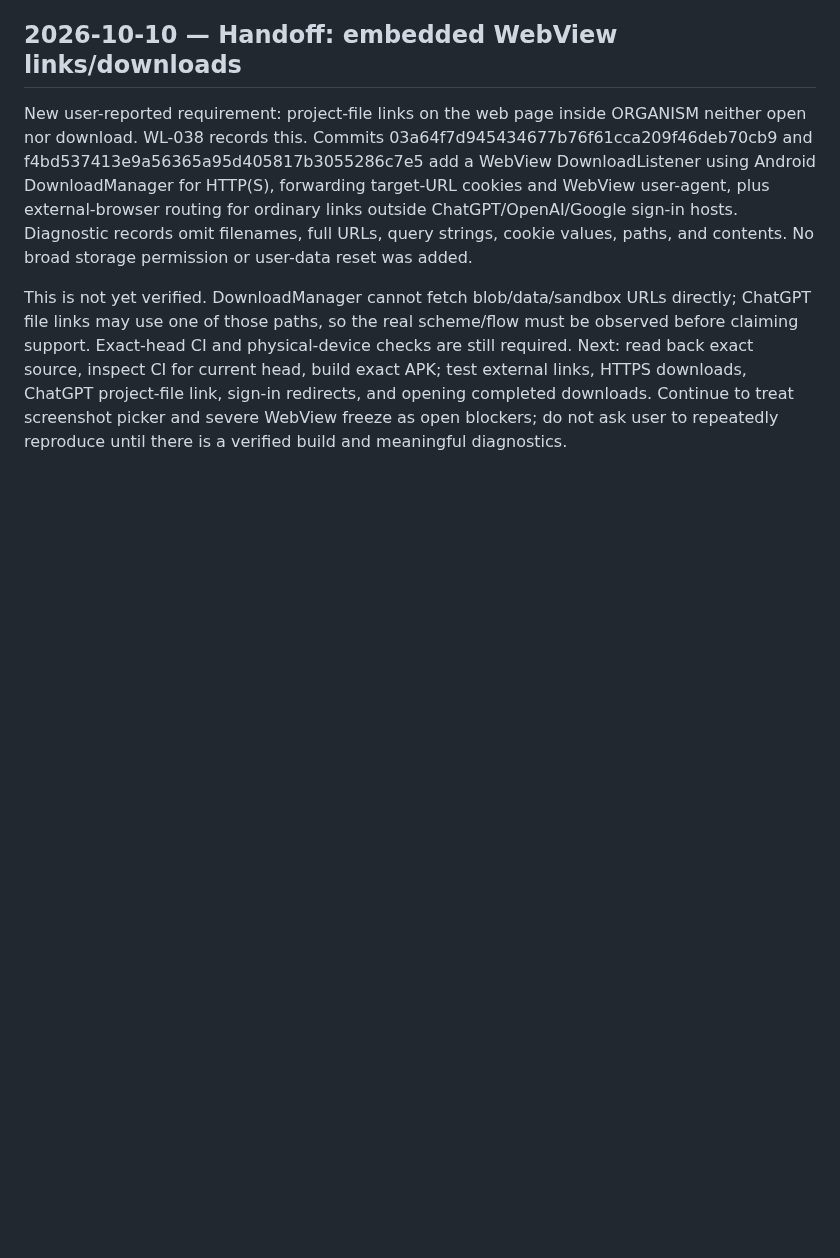
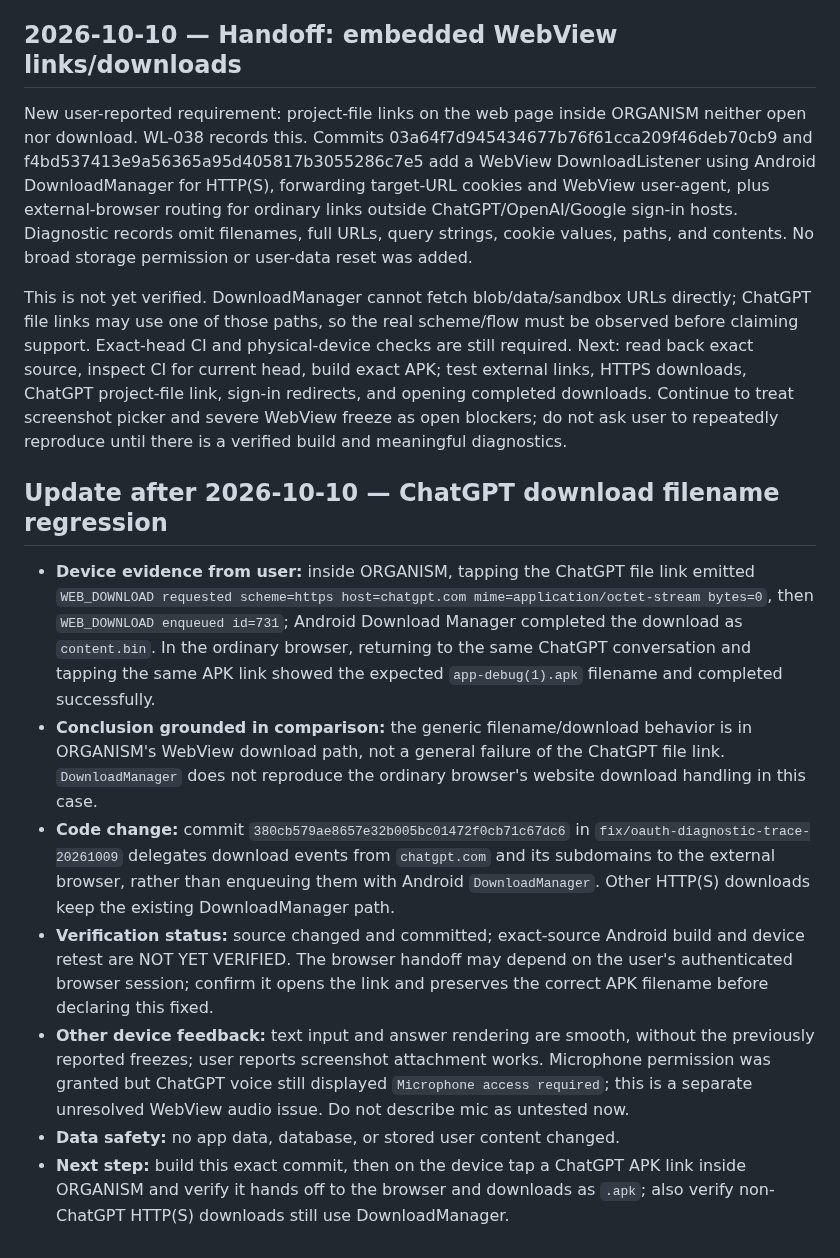
Before and after one commit to alexbotleh-oss/organism, a Markdown page: docs/CONTINUITY_HANDOFF_2026-10-09.md, the part around the change. Drawn GitHub-style; blank space fills up the shorter version.

Commit message:
Record ChatGPT download diagnosis and next test

```diff
--- a/docs/CONTINUITY_HANDOFF_2026-10-09.md
+++ b/docs/CONTINUITY_HANDOFF_2026-10-09.md
@@ -409,3 +409,14 @@ Status remains PARTIAL / NOT DEVICE-VERIFIED. Next action: verify exact source a
 New user-reported requirement: project-file links on the web page inside ORGANISM neither open nor download. WL-038 records this. Commits 03a64f7d945434677b76f61cca209f46deb70cb9 and f4bd537413e9a56365a95d405817b3055286c7e5 add a WebView DownloadListener using Android DownloadManager for HTTP(S), forwarding target-URL cookies and WebView user-agent, plus external-browser routing for ordinary links outside ChatGPT/OpenAI/Google sign-in hosts. Diagnostic records omit filenames, full URLs, query strings, cookie values, paths, and contents. No broad storage permission or user-data reset was added.
 
 This is not yet verified. DownloadManager cannot fetch blob/data/sandbox URLs directly; ChatGPT file links may use one of those paths, so the real scheme/flow must be observed before claiming support. Exact-head CI and physical-device checks are still required. Next: read back exact source, inspect CI for current head, build exact APK; test external links, HTTPS downloads, ChatGPT project-file link, sign-in redirects, and opening completed downloads. Continue to treat screenshot picker and severe WebView freeze as open blockers; do not ask user to repeatedly reproduce until there is a verified build and meaningful diagnostics.
+
+
+## Update after 2026-10-10 — ChatGPT download filename regression
+
+- **Device evidence from user:** inside ORGANISM, tapping the ChatGPT file link emitted `WEB_DOWNLOAD requested scheme=https host=chatgpt.com mime=application/octet-stream bytes=0`, then `WEB_DOWNLOAD enqueued id=731`; Android Download Manager completed the download as `content.bin`. In the ordinary browser, returning to the same ChatGPT conversation and tapping the same APK link showed the expected `app-debug(1).apk` filename and completed successfully.
+- **Conclusion grounded in comparison:** the generic filename/download behavior is in ORGANISM's WebView download path, not a general failure of the ChatGPT file link. `DownloadManager` does not reproduce the ordinary browser's website download handling in this case.
+- **Code change:** commit `380cb579ae8657e32b005bc01472f0cb71c67dc6` in `fix/oauth-diagnostic-trace-20261009` delegates download events from `chatgpt.com` and its subdomains to the external browser, rather than enqueuing them with Android `DownloadManager`. Other HTTP(S) downloads keep the existing DownloadManager path.
+- **Verification status:** source changed and committed; exact-source Android build and device retest are NOT YET VERIFIED. The browser handoff may depend on the user's authenticated browser session; confirm it opens the link and preserves the correct APK filename before declaring this fixed.
+- **Other device feedback:** text input and answer rendering are smooth, without the previously reported freezes; user reports screenshot attachment works. Microphone permission was granted but ChatGPT voice still displayed `Microphone access required`; this is a separate unresolved WebView audio issue. Do not describe mic as untested now.
+- **Data safety:** no app data, database, or stored user content changed.
+- **Next step:** build this exact commit, then on the device tap a ChatGPT APK link inside ORGANISM and verify it hands off to the browser and downloads as `.apk`; also verify non-ChatGPT HTTP(S) downloads still use DownloadManager.
```
